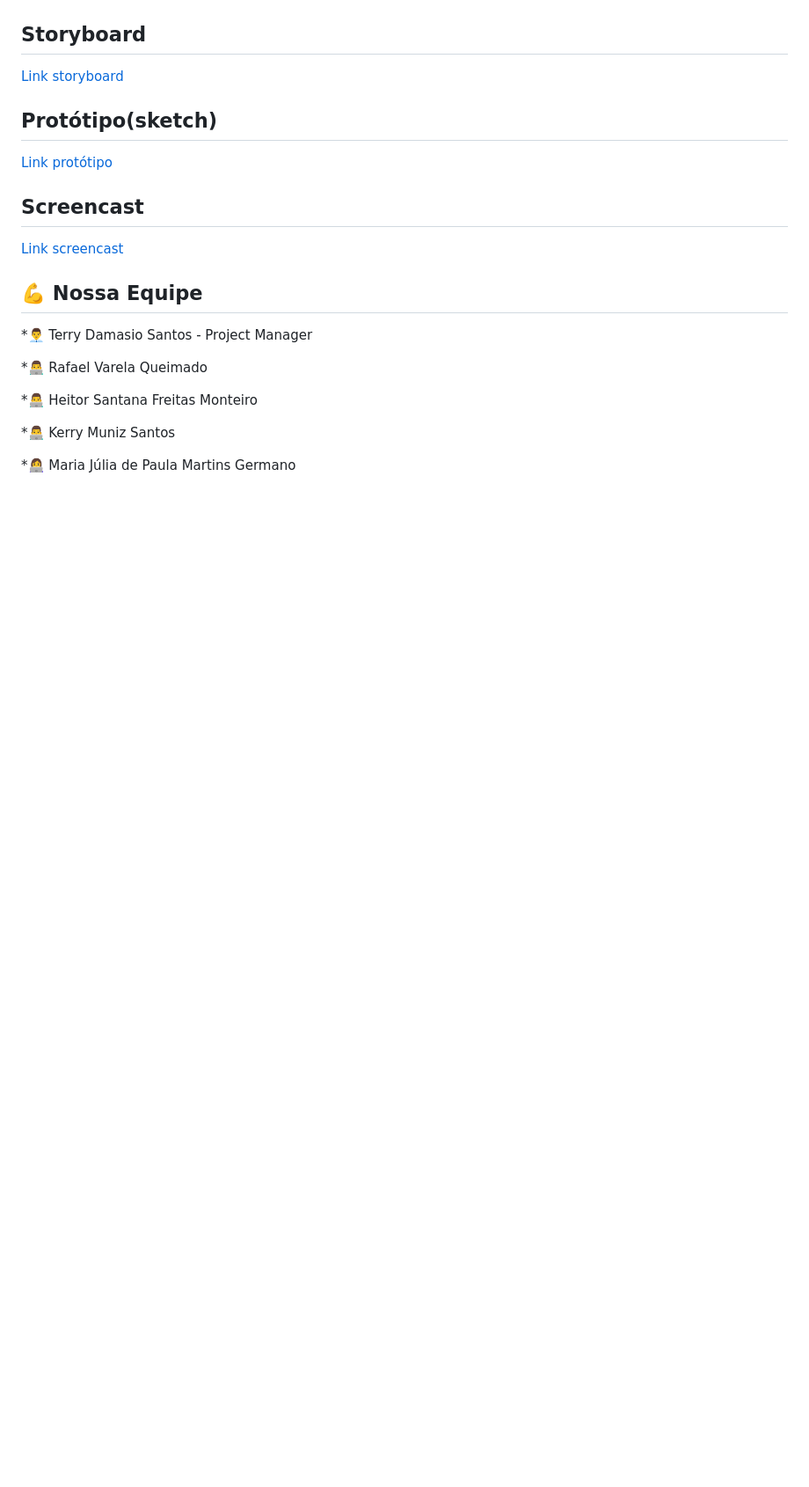
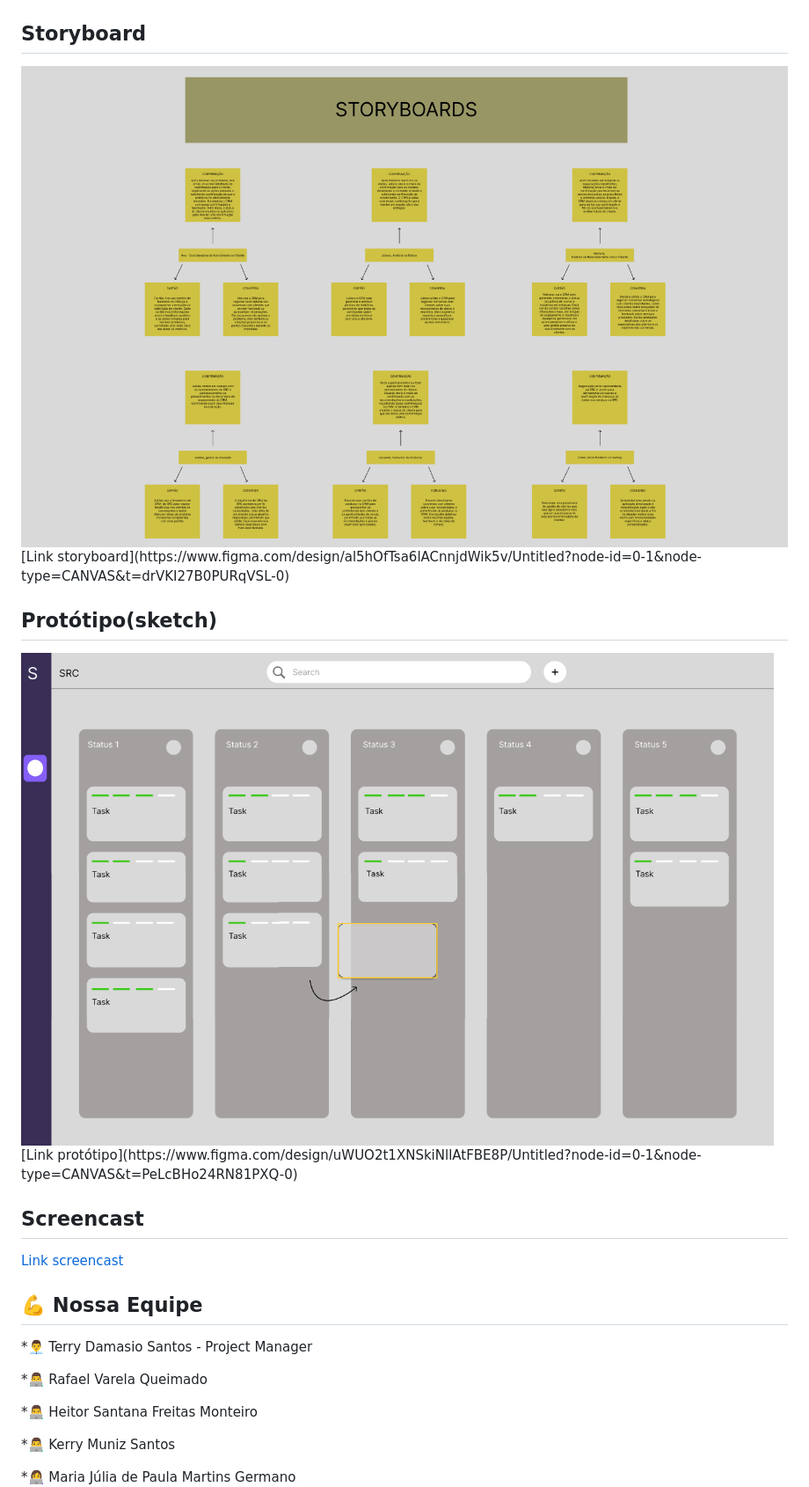
Before and after one commit to terrydamasio/SRC-Fundamentos-de-Desenvolvimento-de-Software, a Markdown page: README.md, the part around the change printed below. Shown: that part at 88% size. Rendered like a GitHub page; pictures changed too: resources/img/Prototipo Lo-fi.png (added), resources/img/Storyboard.png (added); blank space fills up the shorter version.

```diff
--- a/README.md
+++ b/README.md
@@ -25,6 +25,7 @@
 <img src="resources/img/backlog.png"/>
 
 ## Storyboard
+<img src="resources/img/Storyboard.png"/>
 [Link storyboard](https://www.figma.com/design/al5hOfTsa6lACnnjdWik5v/Untitled?node-id=0-1&node-type=CANVAS&t=drVKI27B0PURqVSL-0)
 
 ## Protótipo(sketch)
```
Also changed, not shown: other parts of README.md (+1 -0 lines).
